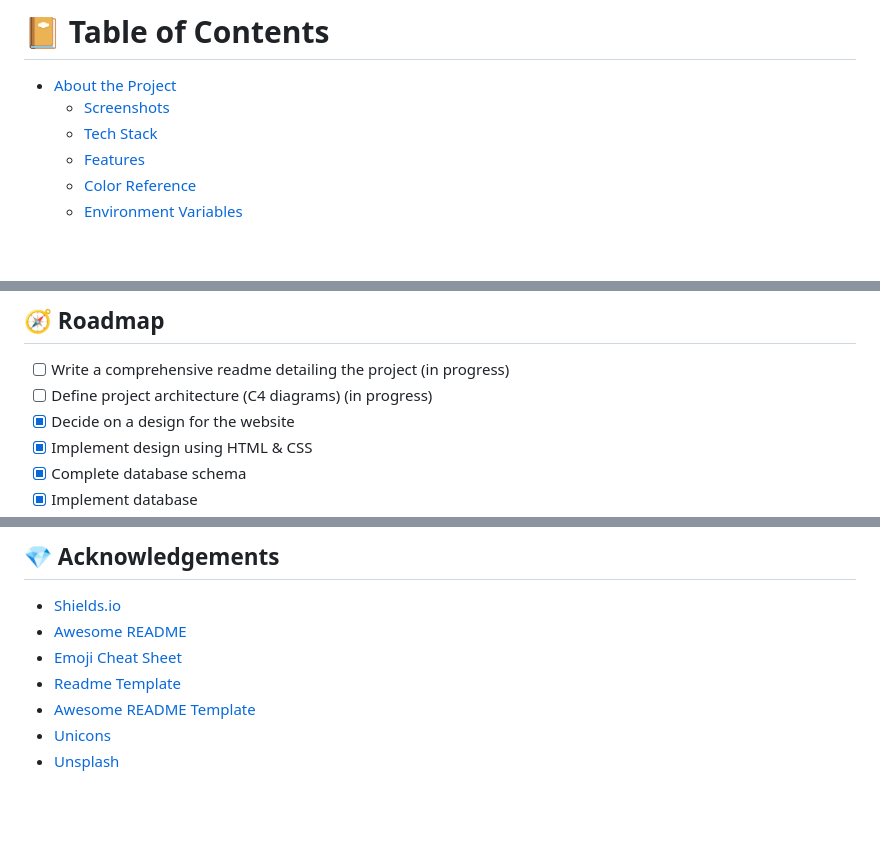
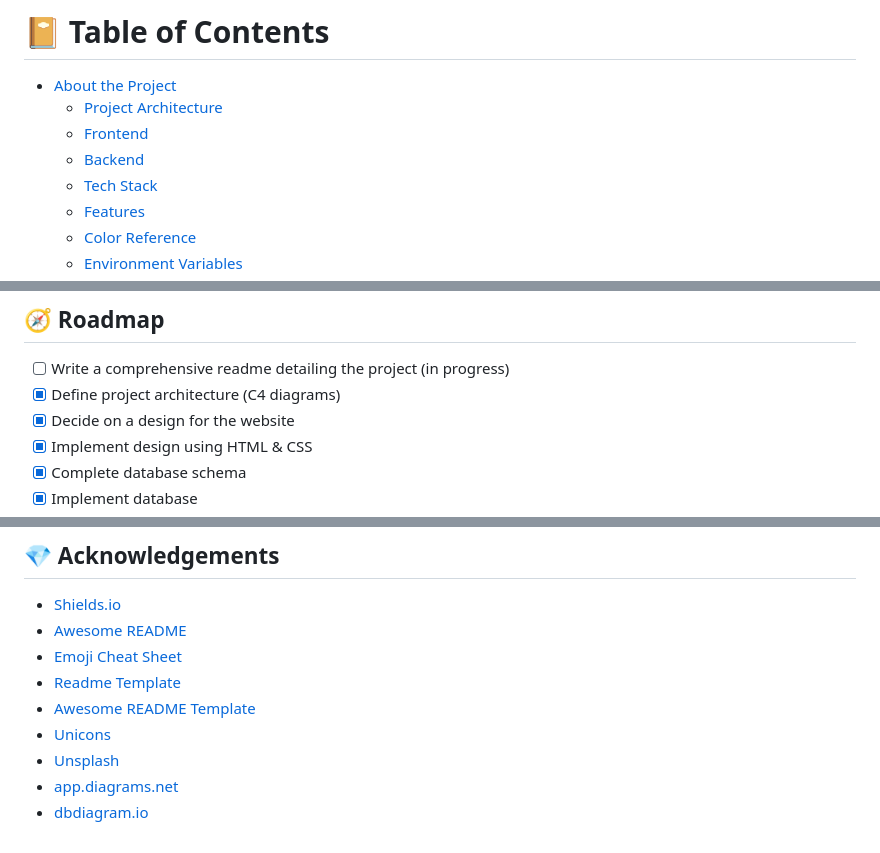
Before and after one commit to MadalinTheGrey/MaT_TitireziiZburatori, a Markdown page: README.md, 3 parts joined by grey strips. GitHub-like rendering; blank space fills up the shorter version.

```diff
--- a/README.md
+++ b/README.md
@@ -42,7 +42,9 @@
 # :notebook_with_decorative_cover: Table of Contents
 
 - [About the Project](#star2-about-the-project)
-  - [Screenshots](#camera-screenshots)
+  - [Project Architecture](#project-architecture)
+  - [Frontend](#frontend)
+  - [Backend](#backend)
   - [Tech Stack](#space_invader-tech-stack)
   - [Features](#dart-features)
   - [Color Reference](#art-color-reference)
@@ -642,7 +670,7 @@ Online system for managing appointments for a bicycles, motorcycles & scooters s
 ## :compass: Roadmap
 
 - [ ] Write a comprehensive readme detailing the project (in progress)
-- [ ] Define project architecture (C4 diagrams) (in progress)
+- [x] Define project architecture (C4 diagrams)
 - [x] Decide on a design for the website
 - [x] Implement design using HTML & CSS
 - [x] Complete database schema
@@ -684,3 +712,5 @@ Project Link: [https://github.com/MadalinTheGrey/MaT_TitireziiZburatori](https:/
 - [Awesome README Template](https://github.com/Louis3797/awesome-readme-template)
 - [Unicons](https://iconscout.com/unicons)
 - [Unsplash](https://unsplash.com/)
+- [app.diagrams.net](https://app.diagrams.net/)
+- [dbdiagram.io](https://dbdiagram.io)
```
Also changed, not shown: other parts of README.md (+35 -9 lines), public/assets/C1.png (added), public/assets/C2.png (added), public/assets/C3.png (added), public/assets/Database schema.png (added).
